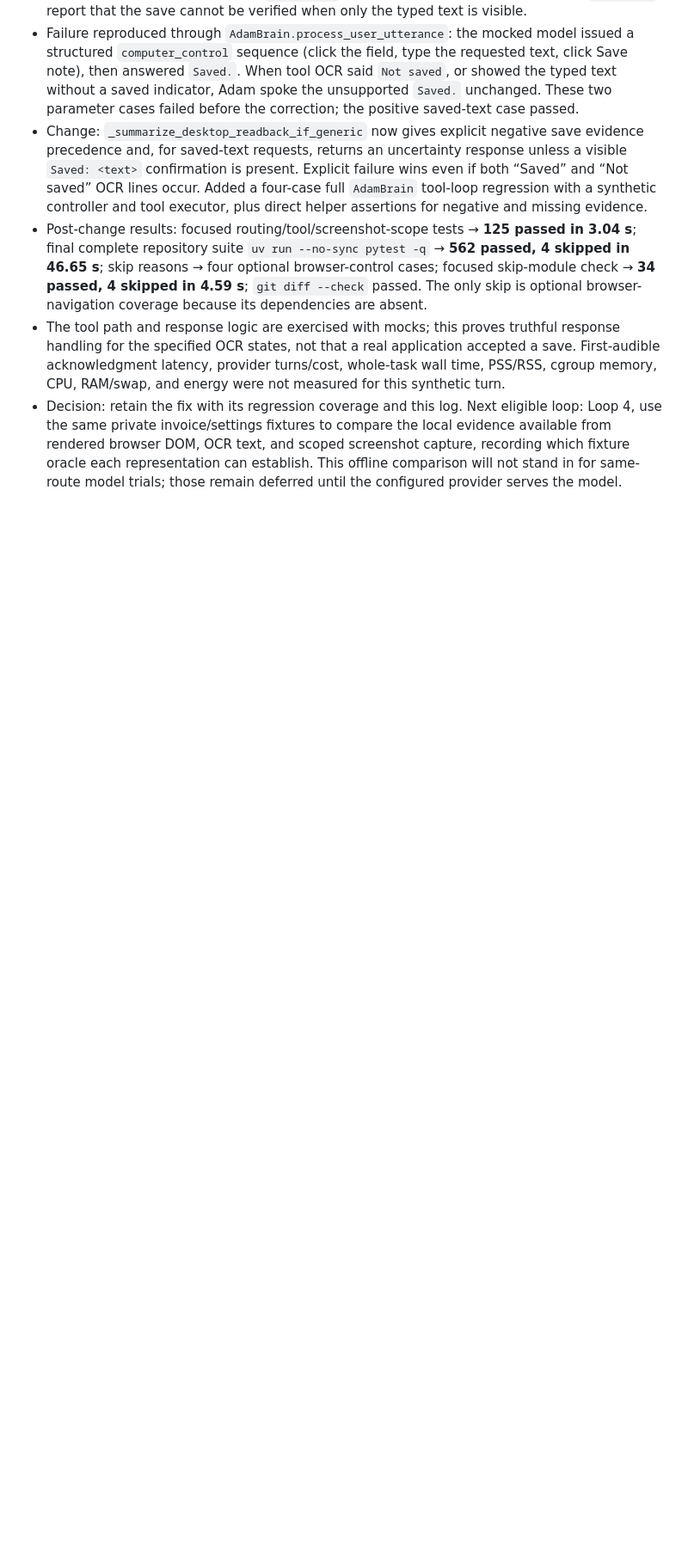
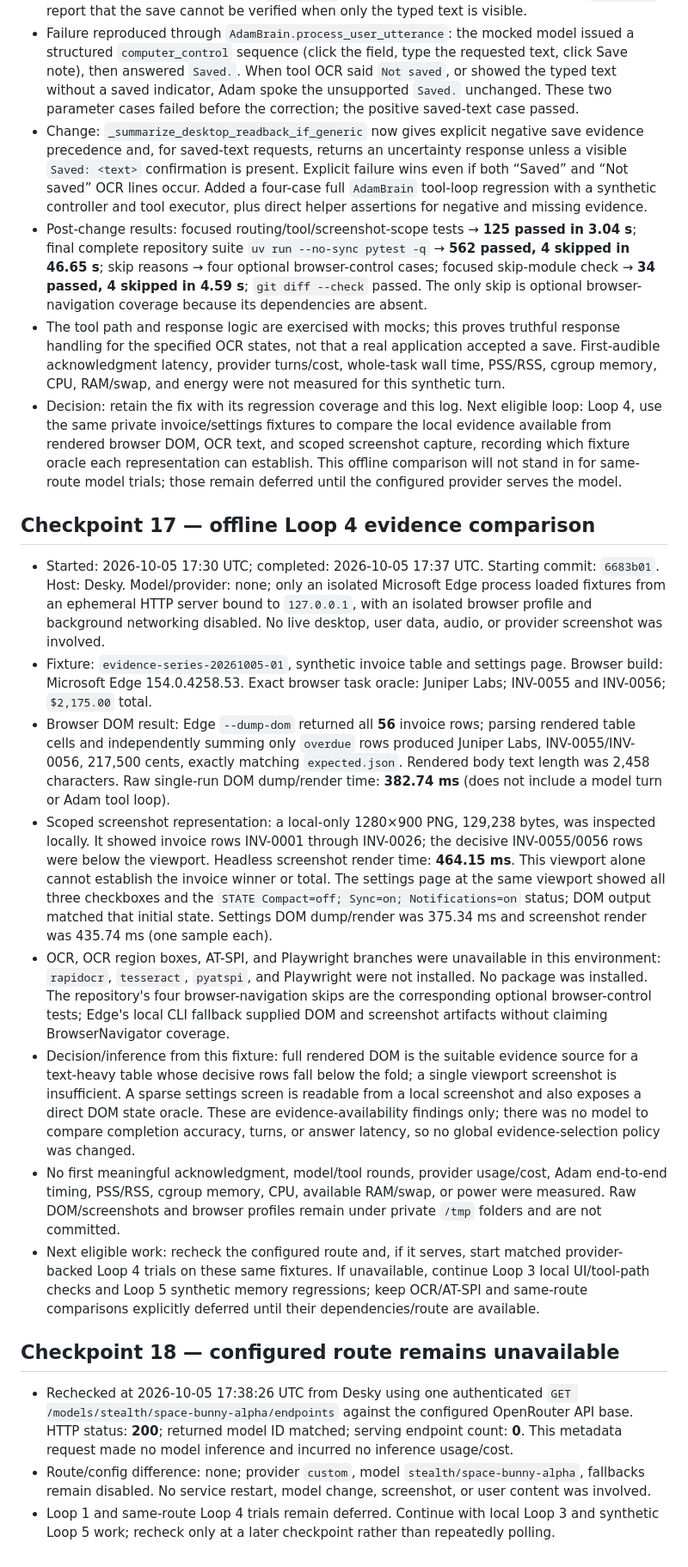
Before and after one commit to allenz2423/voice-assistant, a Markdown page: docs/implementation-log-2026-10-05.md, the part around the change. Shown at 86% size. Rendered like a GitHub page; blank space fills up the shorter version.

Commit message:
Log offline evidence comparison

```diff
--- a/docs/implementation-log-2026-10-05.md
+++ b/docs/implementation-log-2026-10-05.md
@@ -211,3 +211,20 @@ This keeps the same semantic task and oracle while ensuring the relative week/ye
 - Post-change results: focused routing/tool/screenshot-scope tests → **125 passed in 3.04 s**; final complete repository suite `uv run --no-sync pytest -q` → **562 passed, 4 skipped in 46.65 s**; skip reasons → four optional browser-control cases; focused skip-module check → **34 passed, 4 skipped in 4.59 s**; `git diff --check` passed. The only skip is optional browser-navigation coverage because its dependencies are absent.
 - The tool path and response logic are exercised with mocks; this proves truthful response handling for the specified OCR states, not that a real application accepted a save. First-audible acknowledgment latency, provider turns/cost, whole-task wall time, PSS/RSS, cgroup memory, CPU, RAM/swap, and energy were not measured for this synthetic turn.
 - Decision: retain the fix with its regression coverage and this log. Next eligible loop: Loop 4, use the same private invoice/settings fixtures to compare the local evidence available from rendered browser DOM, OCR text, and scoped screenshot capture, recording which fixture oracle each representation can establish. This offline comparison will not stand in for same-route model trials; those remain deferred until the configured provider serves the model.
+
+## Checkpoint 17 — offline Loop 4 evidence comparison
+
+- Started: 2026-10-05 17:30 UTC; completed: 2026-10-05 17:37 UTC. Starting commit: `6683b01`. Host: Desky. Model/provider: none; only an isolated Microsoft Edge process loaded fixtures from an ephemeral HTTP server bound to `127.0.0.1`, with an isolated browser profile and background networking disabled. No live desktop, user data, audio, or provider screenshot was involved.
+- Fixture: `evidence-series-20261005-01`, synthetic invoice table and settings page. Browser build: Microsoft Edge 154.0.4258.53. Exact browser task oracle: Juniper Labs; INV-0055 and INV-0056; `$2,175.00` total.
+- Browser DOM result: Edge `--dump-dom` returned all **56** invoice rows; parsing rendered table cells and independently summing only `overdue` rows produced Juniper Labs, INV-0055/INV-0056, 217,500 cents, exactly matching `expected.json`. Rendered body text length was 2,458 characters. Raw single-run DOM dump/render time: **382.74 ms** (does not include a model turn or Adam tool loop).
+- Scoped screenshot representation: a local-only 1280×900 PNG, 129,238 bytes, was inspected locally. It showed invoice rows INV-0001 through INV-0026; the decisive INV-0055/0056 rows were below the viewport. Headless screenshot render time: **464.15 ms**. This viewport alone cannot establish the invoice winner or total. The settings page at the same viewport showed all three checkboxes and the `STATE Compact=off; Sync=on; Notifications=on` status; DOM output matched that initial state. Settings DOM dump/render was 375.34 ms and screenshot render was 435.74 ms (one sample each).
+- OCR, OCR region boxes, AT-SPI, and Playwright branches were unavailable in this environment: `rapidocr`, `tesseract`, `pyatspi`, and Playwright were not installed. No package was installed. The repository's four browser-navigation skips are the corresponding optional browser-control tests; Edge's local CLI fallback supplied DOM and screenshot artifacts without claiming BrowserNavigator coverage.
+- Decision/inference from this fixture: full rendered DOM is the suitable evidence source for a text-heavy table whose decisive rows fall below the fold; a single viewport screenshot is insufficient. A sparse settings screen is readable from a local screenshot and also exposes a direct DOM state oracle. These are evidence-availability findings only; there was no model to compare completion accuracy, turns, or answer latency, so no global evidence-selection policy was changed.
+- No first meaningful acknowledgment, model/tool rounds, provider usage/cost, Adam end-to-end timing, PSS/RSS, cgroup memory, CPU, available RAM/swap, or power were measured. Raw DOM/screenshots and browser profiles remain under private `/tmp` folders and are not committed.
+- Next eligible work: recheck the configured route and, if it serves, start matched provider-backed Loop 4 trials on these same fixtures. If unavailable, continue Loop 3 local UI/tool-path checks and Loop 5 synthetic memory regressions; keep OCR/AT-SPI and same-route comparisons explicitly deferred until their dependencies/route are available.
+
+## Checkpoint 18 — configured route remains unavailable
+
+- Rechecked at 2026-10-05 17:38:26 UTC from Desky using one authenticated `GET /models/stealth/space-bunny-alpha/endpoints` against the configured OpenRouter API base. HTTP status: **200**; returned model ID matched; serving endpoint count: **0**. This metadata request made no model inference and incurred no inference usage/cost.
+- Route/config difference: none; provider `custom`, model `stealth/space-bunny-alpha`, fallbacks remain disabled. No service restart, model change, screenshot, or user content was involved.
+- Loop 1 and same-route Loop 4 trials remain deferred. Continue with local Loop 3 and synthetic Loop 5 work; recheck only at a later checkpoint rather than repeatedly polling.
```
